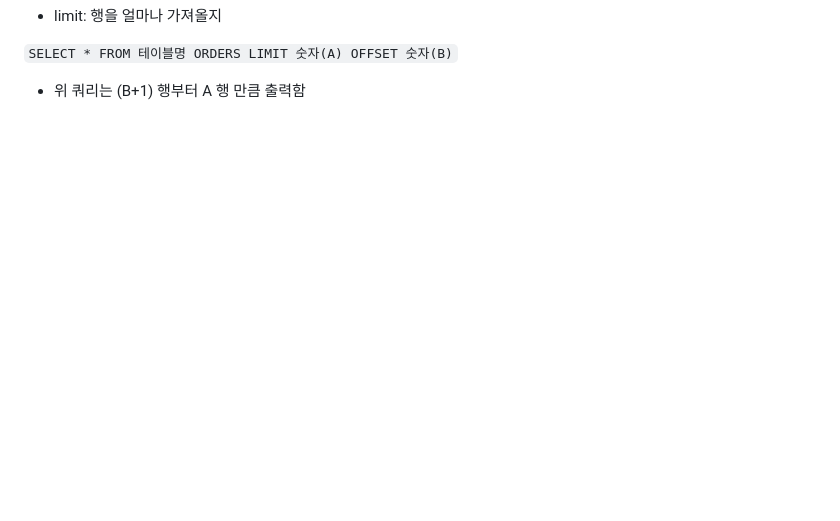
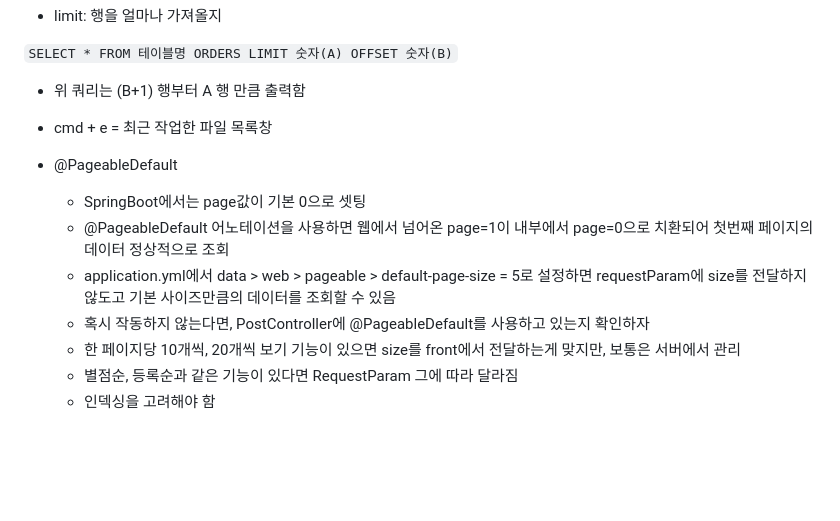
Before and after one commit to BanseokSuh/bannylog, a Markdown page: README.md, the part around the change. Rendered like a GitHub page; blank space fills up the shorter version.

Commit message:
pageable 관련 노트

```diff
--- a/README.md
+++ b/README.md
@@ -267,6 +267,16 @@ spring:
 
 - 위 쿼리는 (B+1) 행부터 A 행 만큼 출력함
 
+- cmd + e = 최근 작업한 파일 목록창
+
+- @PageableDefault
+  - SpringBoot에서는 page값이 기본 0으로 셋팅
+  - @PageableDefault 어노테이션을 사용하면 웹에서 넘어온 page=1이 내부에서 page=0으로 치환되어 첫번째 페이지의 데이터 정상적으로 조회
+  - application.yml에서 data > web > pageable > default-page-size = 5로 설정하면 requestParam에 size를 전달하지 않도고 기본 사이즈만큼의 데이터를 조회할 수 있음
+  - 혹시 작동하지 않는다면, PostController에 @PageableDefault를 사용하고 있는지 확인하자
+  - 한 페이지당 10개씩, 20개씩 보기 기능이 있으면 size를 front에서 전달하는게 맞지만, 보통은 서버에서 관리
+  - 별점순, 등록순과 같은 기능이 있다면 RequestParam 그에 따라 달라짐
+  - 인덱싱을 고려해야 함
 
 <br>
 <br>
```
